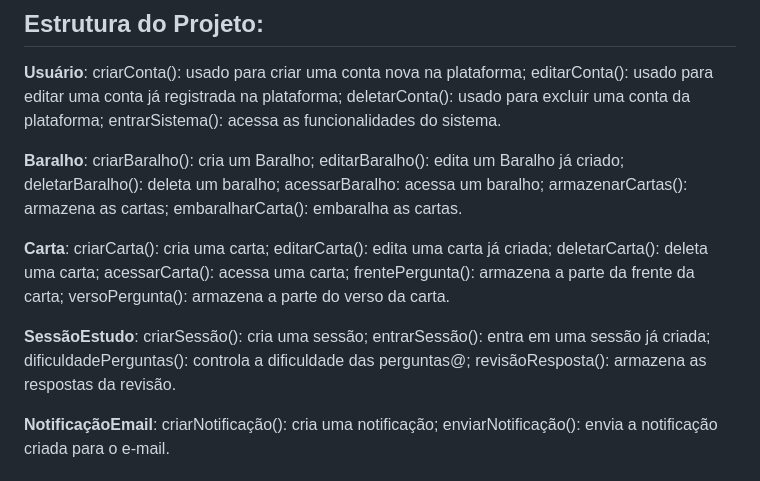
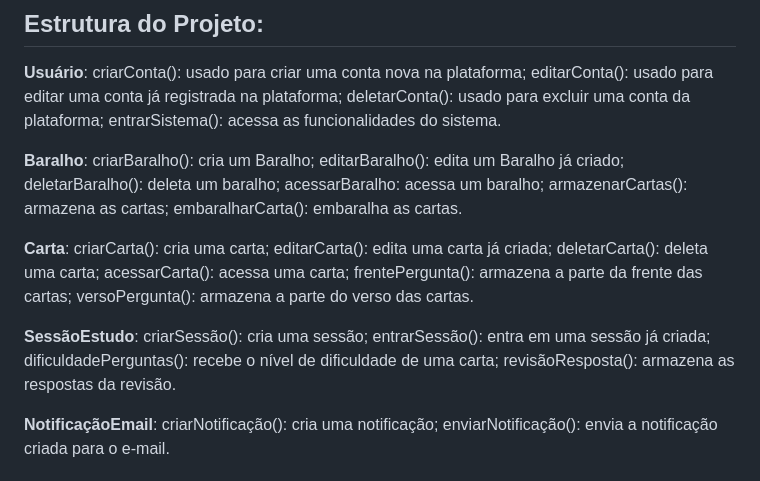
Before and after one commit to Cheolhyeol/KnightCoders_Volans, a Markdown page: README.md, the part around the change. GitHub-like rendering.

```diff
--- a/README.md
+++ b/README.md
@@ -25,9 +25,9 @@ O Projeto **Volans** é uma iniciativa inovadora na área da educação, inspira
 
 **Baralho**: criarBaralho(): cria um Baralho; editarBaralho(): edita um Baralho já criado; deletarBaralho(): deleta um baralho; acessarBaralho: acessa um baralho; armazenarCartas(): armazena as cartas; embaralharCarta(): embaralha as cartas.
 
-**Carta**: criarCarta(): cria uma carta; editarCarta(): edita uma carta já criada; deletarCarta(): deleta uma carta; acessarCarta(): acessa uma carta; frentePergunta(): armazena a parte da frente da carta; versoPergunta(): armazena a parte do verso da carta.
+**Carta**: criarCarta(): cria uma carta; editarCarta(): edita uma carta já criada; deletarCarta(): deleta uma carta; acessarCarta(): acessa uma carta; frentePergunta(): armazena a parte da frente das cartas; versoPergunta(): armazena a parte do verso das cartas.
 
-**SessãoEstudo**: criarSessão(): cria uma sessão; entrarSessão(): entra em uma sessão já criada; dificuldadePerguntas(): controla a dificuldade das perguntas@; revisãoResposta(): armazena as respostas da revisão.
+**SessãoEstudo**: criarSessão(): cria uma sessão; entrarSessão(): entra em uma sessão já criada; dificuldadePerguntas(): recebe o nível de dificuldade de uma carta; revisãoResposta(): armazena as respostas da revisão.
 
 **NotificaçãoEmail**: criarNotificação(): cria uma notificação; enviarNotificação(): envia a notificação criada para o e-mail.
 
```
